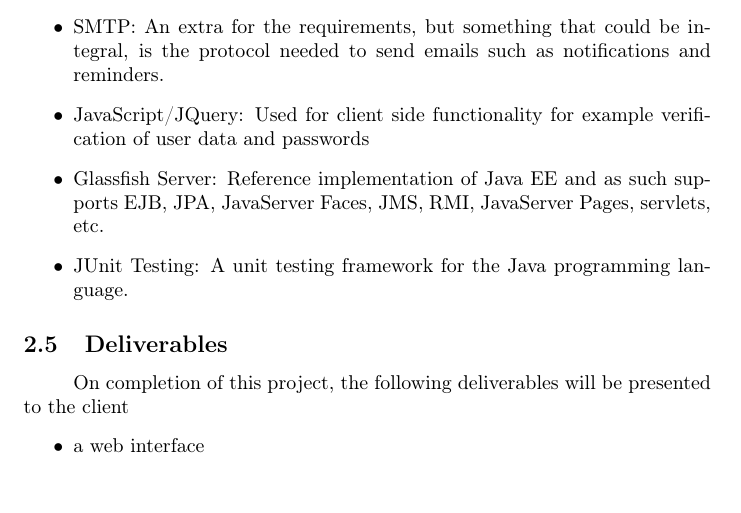
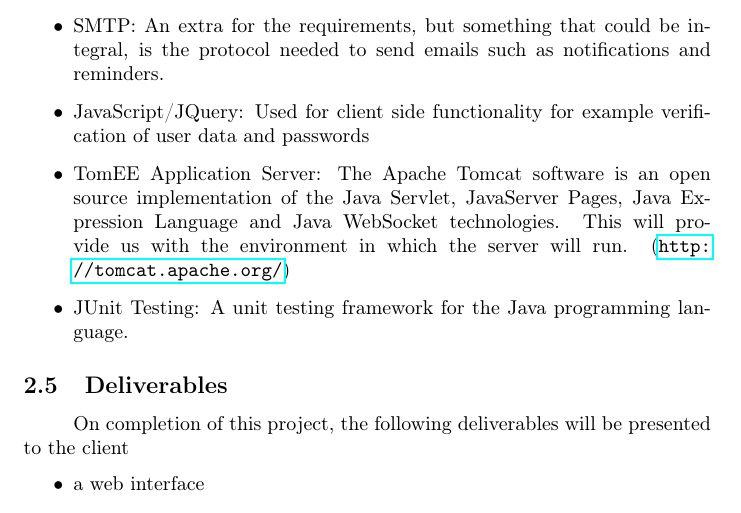
Before and after one commit to ArmandMaree/A-Cube-N, a LaTeX document (tender/storm/storm.tex): part of page 10 of 10, cut so that both start at the same text. Compiled offline with pdfLaTeX.

Commit message:
Added Application Server

```diff
--- a/tender/storm/storm.tex
+++ b/tender/storm/storm.tex
@@ -225,7 +225,7 @@
     		        \item Bootstrap: This technology is a powerful mobile first front-end framework for faster and easier web development. It will standardize the way content is displayed for the web front end.
     		        \item SMTP: An extra for the requirements, but something that could be integral, is the protocol needed to send emails such as notifications and reminders.
     		        \item JavaScript/JQuery: Used for client side functionality for example verification of user data and passwords
-    		        \item Glassfish Server:  Reference implementation of Java EE and as such supports EJB, JPA, JavaServer Faces, JMS, RMI, JavaServer Pages, servlets, etc.
+    		        \item TomEE Application Server: The Apache Tomcat software is an open source implementation of the Java Servlet, JavaServer Pages, Java Expression Language and Java WebSocket technologies. This will provide us with the environment in which the server will run. (\url{http://tomcat.apache.org/})
     		        \item  JUnit Testing: A unit testing framework for the Java programming language.
     		    \end{itemize}
 
```
